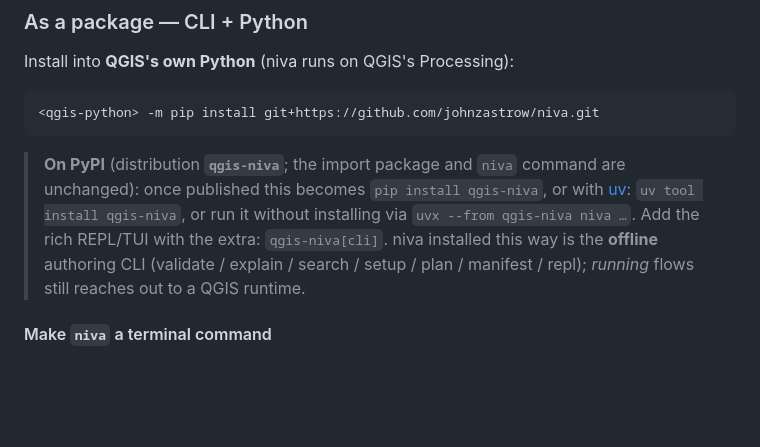
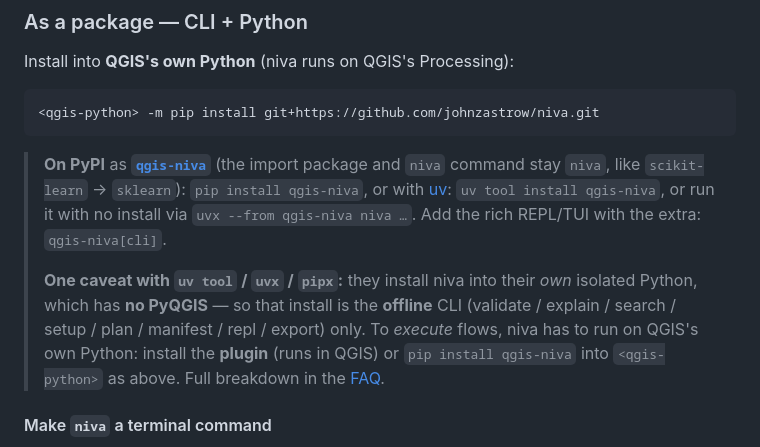
Before and after one commit to johnzastrow/niva, a Markdown page: docs/guide/quickstart.md, the part around the change. Drawn GitHub-style; blank space fills up the shorter version.

````diff
--- a/docs/guide/quickstart.md
+++ b/docs/guide/quickstart.md
@@ -27,12 +27,17 @@ Install into **QGIS's own Python** (niva runs on QGIS's Processing):
 <qgis-python> -m pip install git+https://github.com/johnzastrow/niva.git
 ```
 
-> **On PyPI** (distribution **`qgis-niva`**; the import package and `niva` command are
-> unchanged): once published this becomes `pip install qgis-niva`, or with
-> [uv](https://docs.astral.sh/uv/): `uv tool install qgis-niva`, or run it without installing
-> via `uvx --from qgis-niva niva …`. Add the rich REPL/TUI with the extra: `qgis-niva[cli]`.
-> niva installed this way is the **offline** authoring CLI (validate / explain / search /
-> setup / plan / manifest / repl); *running* flows still reaches out to a QGIS runtime.
+> **On PyPI** as **[`qgis-niva`](https://pypi.org/project/qgis-niva/)** (the import package and
+> `niva` command stay `niva`, like `scikit-learn` → `sklearn`): `pip install qgis-niva`, or with
+> [uv](https://docs.astral.sh/uv/): `uv tool install qgis-niva`, or run it with no install via
+> `uvx --from qgis-niva niva …`. Add the rich REPL/TUI with the extra: `qgis-niva[cli]`.
+>
+> **One caveat with `uv tool` / `uvx` / `pipx`:** they install niva into their *own* isolated
+> Python, which has **no PyQGIS** — so that install is the **offline** CLI (validate / explain /
+> search / setup / plan / manifest / repl / export) only. To *execute* flows, niva has to run on
+> QGIS's own Python: install the **plugin** (runs in QGIS) or `pip install qgis-niva` into
+> `<qgis-python>` as above. Full breakdown in the
+> [FAQ](faq.md#does-uv-tool-install-qgis-niva-connect-to-qgis-do-i-need-the-plugin).
 
 #### Make `niva` a terminal command
 
````
Also changed, not shown: CHANGELOG.md (+9 -0 lines), docs/guide/faq.md (+58 -7 lines).
